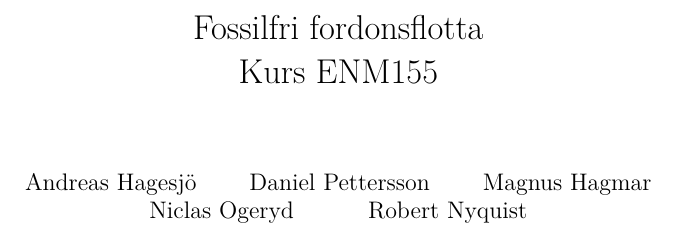
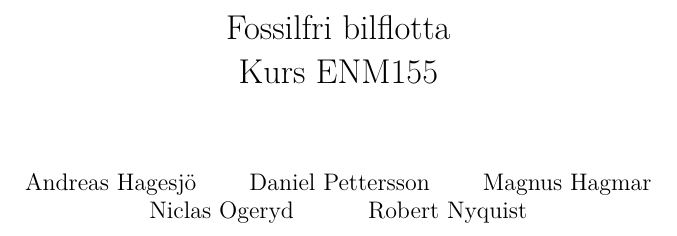
Before and after one commit to Hagmar/ENM155-batman, a LaTeX document (report2/report2.tex): part of page 1 of 2, cut so that both start at the same text. Compiled offline with pdfLaTeX.

Commit message:
ändrat rubrik

```diff
--- a/report2/report2.tex
+++ b/report2/report2.tex
@@ -1,7 +1,7 @@
 \documentclass[a4paper,11pt,fleqn, titlepage]{article}
 
 \usepackage[utf8]{inputenc}
-%\usepackage[swedish]{babel}
+\usepackage[swedish]{babel}
 \usepackage[lighttt]{lmodern}
 \usepackage{parskip}
 \usepackage{amsmath}
@@ -13,7 +13,7 @@
 \author{Andreas Hagesjö \and Daniel Pettersson \and
 Magnus Hagmar \and Niclas Ogeryd \and Robert Nyquist}
 
-\title{Fossilfri fordonsflotta \\ Kurs ENM155}
+\title{Fossilfri bilflotta \\ Kurs ENM155}
 
 
 \begin{document}
```
Also changed, not shown: report2/report2.pdf.
